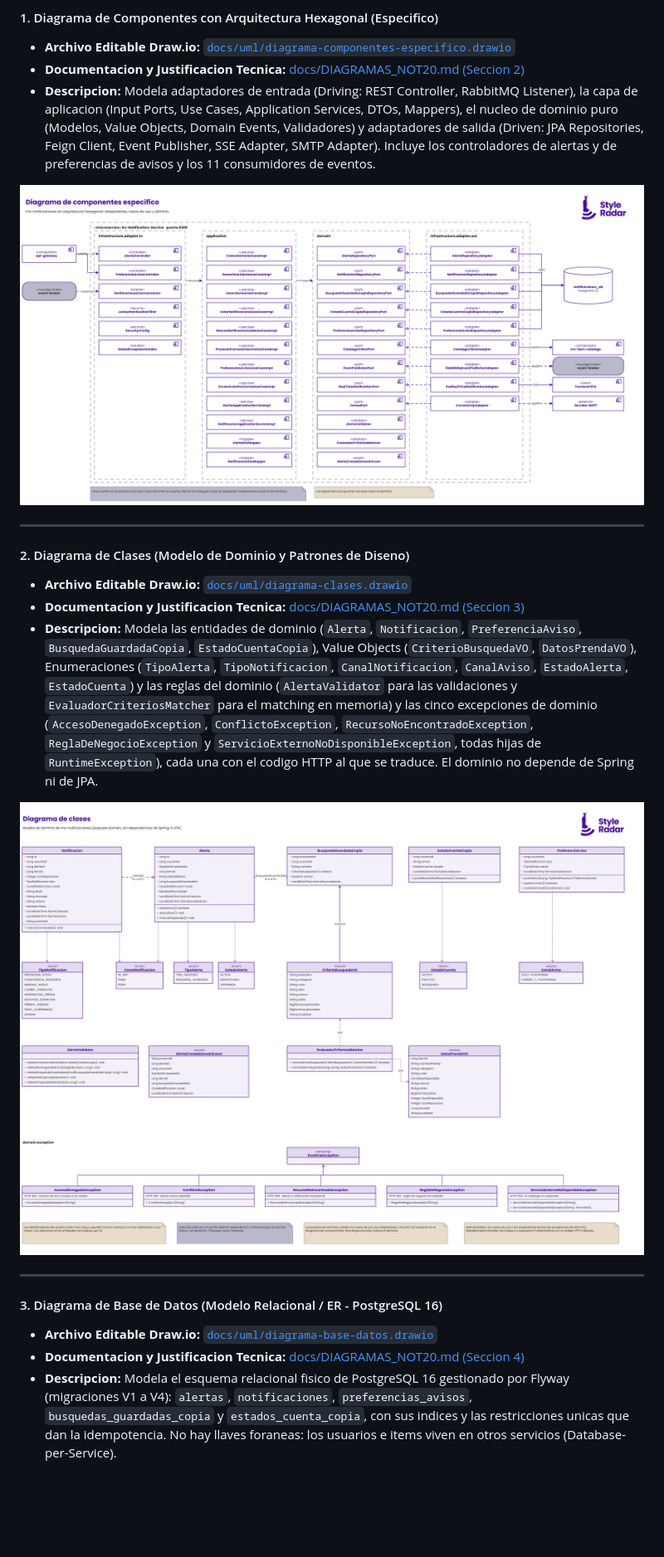
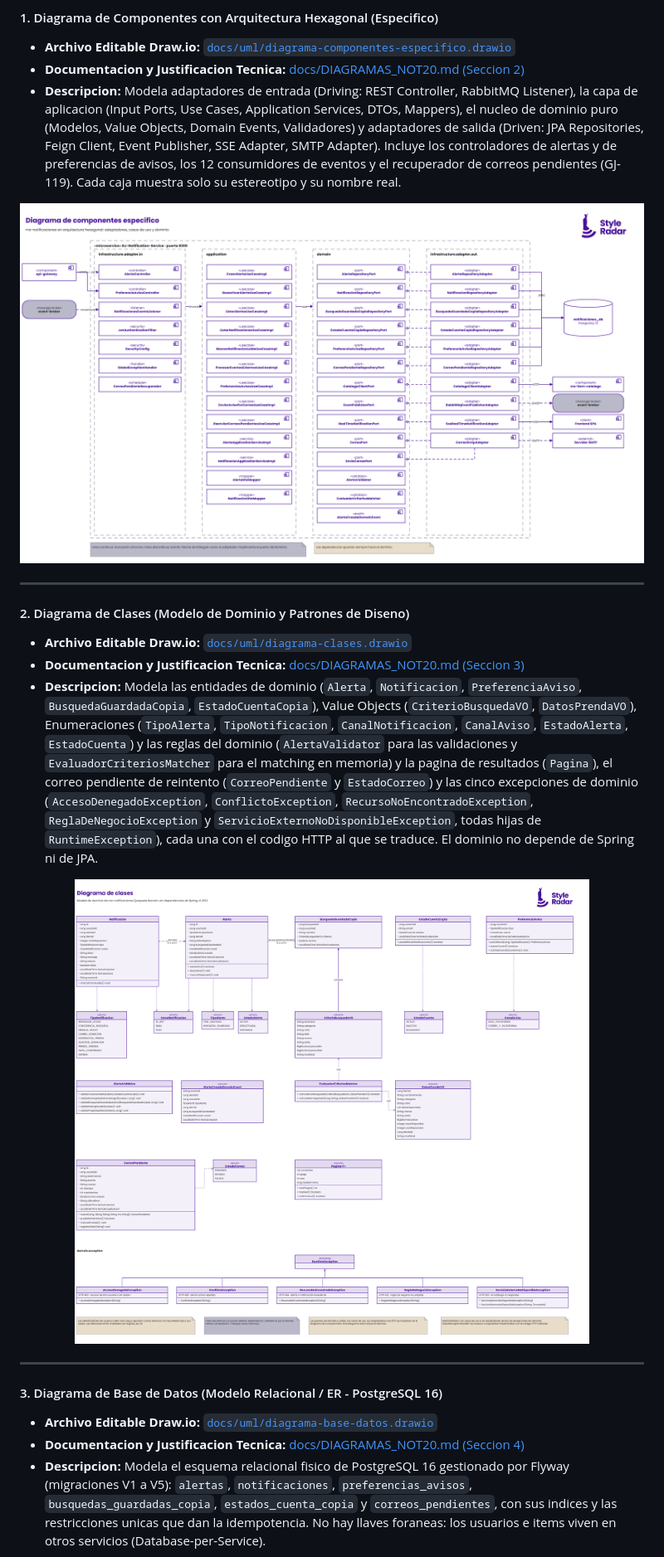
Before and after one commit to StyleRadar1/GJ-Notification-Service, a Markdown page: README.md, the part around one of its changes. Shown at 83% size. Rendered like a GitHub page; pictures changed too: docs/images/diagrama-clases.png, docs/images/diagrama-componentes-especifico.png; blank space fills up the shorter version.

```diff
--- a/README.md
+++ b/README.md
@@ -219,7 +225,7 @@ flowchart LR
 #### 1. Diagrama de Componentes con Arquitectura Hexagonal (Especifico)
 * **Archivo Editable Draw.io:** [`docs/uml/diagrama-componentes-especifico.drawio`](docs/uml/diagrama-componentes-especifico.drawio)
 * **Documentacion y Justificacion Tecnica:** [docs/DIAGRAMAS_NOT20.md (Seccion 2)](docs/DIAGRAMAS_NOT20.md#2-diagrama-de-componentes-específico-arquitectura-hexagonal)
-* **Descripcion:** Modela adaptadores de entrada (Driving: REST Controller, RabbitMQ Listener), la capa de aplicacion (Input Ports, Use Cases, Application Services, DTOs, Mappers), el nucleo de dominio puro (Modelos, Value Objects, Domain Events, Validadores) y adaptadores de salida (Driven: JPA Repositories, Feign Client, Event Publisher, SSE Adapter, SMTP Adapter). Incluye los controladores de alertas y de preferencias de avisos y los 11 consumidores de eventos.
+* **Descripcion:** Modela adaptadores de entrada (Driving: REST Controller, RabbitMQ Listener), la capa de aplicacion (Input Ports, Use Cases, Application Services, DTOs, Mappers), el nucleo de dominio puro (Modelos, Value Objects, Domain Events, Validadores) y adaptadores de salida (Driven: JPA Repositories, Feign Client, Event Publisher, SSE Adapter, SMTP Adapter). Incluye los controladores de alertas y de preferencias de avisos, los 12 consumidores de eventos y el recuperador de correos pendientes (GJ-119). Cada caja muestra solo su estereotipo y su nombre real.
 
 <p align="center">
   <a href="docs/images/diagrama-componentes-especifico.png" target="_blank">
@@ -232,7 +238,7 @@ flowchart LR
 #### 2. Diagrama de Clases (Modelo de Dominio y Patrones de Diseno)
 * **Archivo Editable Draw.io:** [`docs/uml/diagrama-clases.drawio`](docs/uml/diagrama-clases.drawio)
 * **Documentacion y Justificacion Tecnica:** [docs/DIAGRAMAS_NOT20.md (Seccion 3)](docs/DIAGRAMAS_NOT20.md#3-diagrama-de-clases-modelo-de-dominio)
-* **Descripcion:** Modela las entidades de dominio (`Alerta`, `Notificacion`, `PreferenciaAviso`, `BusquedaGuardadaCopia`, `EstadoCuentaCopia`), Value Objects (`CriterioBusquedaVO`, `DatosPrendaVO`), Enumeraciones (`TipoAlerta`, `TipoNotificacion`, `CanalNotificacion`, `CanalAviso`, `EstadoAlerta`, `EstadoCuenta`) y las reglas del dominio (`AlertaValidator` para las validaciones y `EvaluadorCriteriosMatcher` para el matching en memoria) y las cinco excepciones de dominio (`AccesoDenegadoException`, `ConflictoException`, `RecursoNoEncontradoException`, `ReglaDeNegocioException` y `ServicioExternoNoDisponibleException`, todas hijas de `RuntimeException`), cada una con el codigo HTTP al que se traduce. El dominio no depende de Spring ni de JPA.
+* **Descripcion:** Modela las entidades de dominio (`Alerta`, `Notificacion`, `PreferenciaAviso`, `BusquedaGuardadaCopia`, `EstadoCuentaCopia`), Value Objects (`CriterioBusquedaVO`, `DatosPrendaVO`), Enumeraciones (`TipoAlerta`, `TipoNotificacion`, `CanalNotificacion`, `CanalAviso`, `EstadoAlerta`, `EstadoCuenta`) y las reglas del dominio (`AlertaValidator` para las validaciones y `EvaluadorCriteriosMatcher` para el matching en memoria) y la pagina de resultados (`Pagina`), el correo pendiente de reintento (`CorreoPendiente` y `EstadoCorreo`) y las cinco excepciones de dominio (`AccesoDenegadoException`, `ConflictoException`, `RecursoNoEncontradoException`, `ReglaDeNegocioException` y `ServicioExternoNoDisponibleException`, todas hijas de `RuntimeException`), cada una con el codigo HTTP al que se traduce. El dominio no depende de Spring ni de JPA.
 
 <p align="center">
   <a href="docs/images/diagrama-clases.png" target="_blank">
@@ -245,7 +251,7 @@ flowchart LR
 #### 3. Diagrama de Base de Datos (Modelo Relacional / ER - PostgreSQL 16)
 * **Archivo Editable Draw.io:** [`docs/uml/diagrama-base-datos.drawio`](docs/uml/diagrama-base-datos.drawio)
 * **Documentacion y Justificacion Tecnica:** [docs/DIAGRAMAS_NOT20.md (Seccion 4)](docs/DIAGRAMAS_NOT20.md#4-diagrama-de-base-de-datos-metamodelo-conceptual-y-físico)
-* **Descripcion:** Modela el esquema relacional fisico de PostgreSQL 16 gestionado por Flyway (migraciones V1 a V4): `alertas`, `notificaciones`, `preferencias_avisos`, `busquedas_guardadas_copia` y `estados_cuenta_copia`, con sus indices y las restricciones unicas que dan la idempotencia. No hay llaves foraneas: los usuarios e items viven en otros servicios (Database-per-Service).
+* **Descripcion:** Modela el esquema relacional fisico de PostgreSQL 16 gestionado por Flyway (migraciones V1 a V5): `alertas`, `notificaciones`, `preferencias_avisos`, `busquedas_guardadas_copia`, `estados_cuenta_copia` y `correos_pendientes`, con sus indices y las restricciones unicas que dan la idempotencia. No hay llaves foraneas: los usuarios e items viven en otros servicios (Database-per-Service).
 
 <p align="center">
   <a href="docs/images/diagrama-base-datos.png" target="_blank">
```
Also changed, not shown: other parts of README.md (+14 -8 lines), docs/DIAGRAMAS_NOT20.md (+24 -17 lines), docs/images/diagrama-base-datos.png, docs/images/diagrama-contexto.png, docs/images/diagrama-despliegue.png, docs/images/diagrama-secuencia.png, 6 other files.
